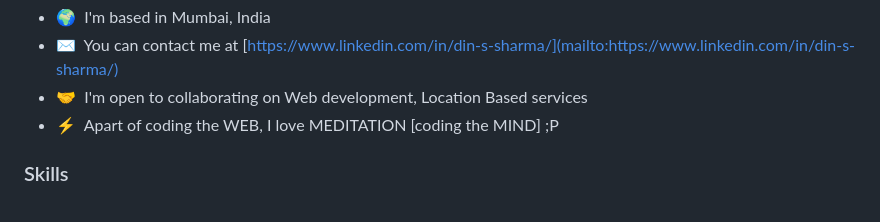
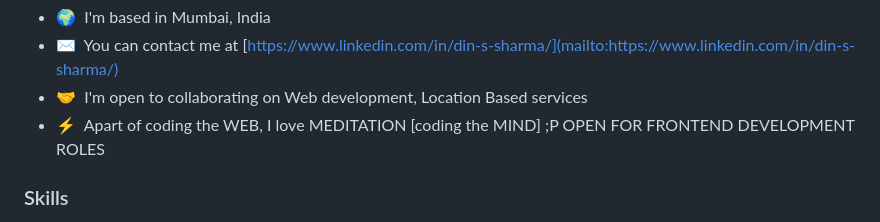
Before and after one commit to din-s/din-s, a Markdown page: README.md, the part around the change. GitHub-like rendering.

```diff
--- a/README.md
+++ b/README.md
@@ -8,6 +8,7 @@ I have been professionally working on developing E-Learning Management Solutions
 * ✉️  You can contact me at [https://www.linkedin.com/in/din-s-sharma/](mailto:https://www.linkedin.com/in/din-s-sharma/)
 * 🤝  I'm open to collaborating on Web development, Location Based services
 * ⚡  Apart of coding the WEB, I love MEDITATION \[coding the MIND\] ;P
+OPEN FOR FRONTEND DEVELOPMENT ROLES
 
 ### Skills
 
```
